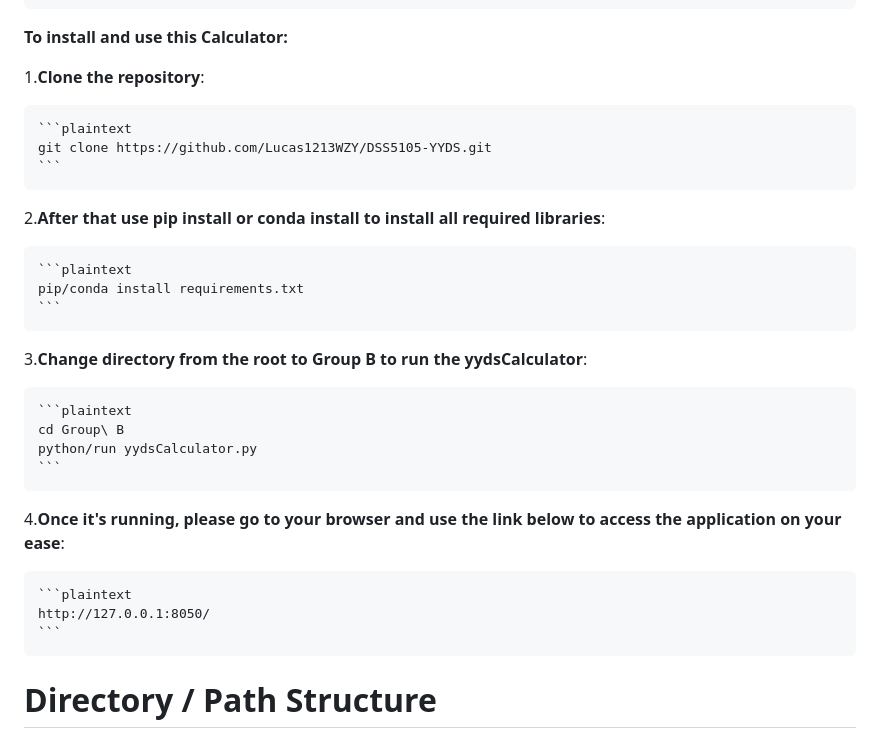
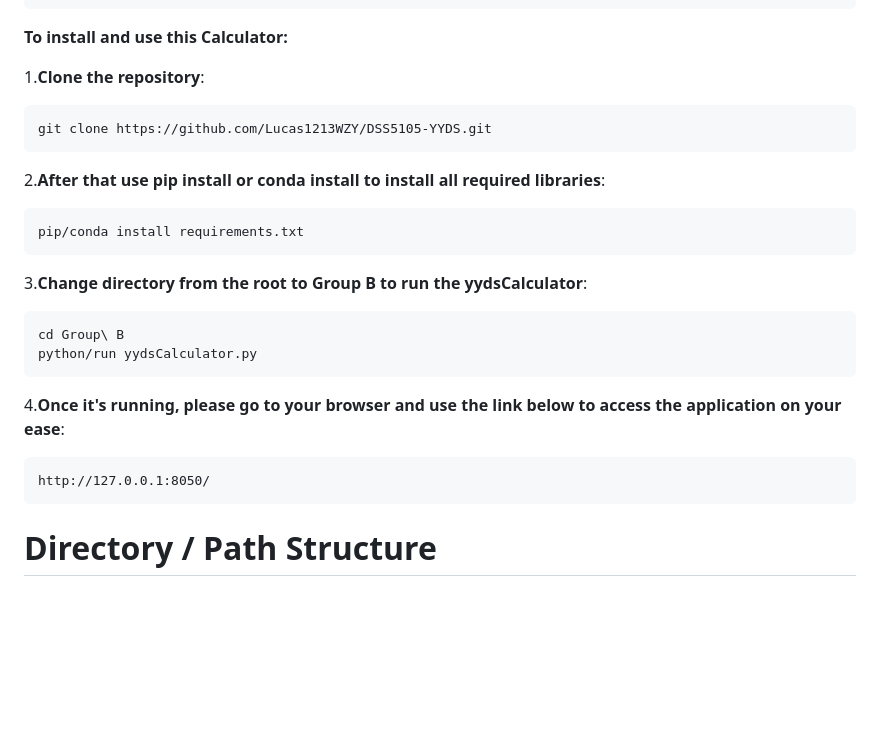
Before and after one commit to Lucas1213WZY/DSS5105-YYDS, a Markdown page: README.md, the part around the change. GitHub-like rendering; blank space fills up the shorter version.

Commit message:
Update README.md change format

````diff
--- a/README.md
+++ b/README.md
@@ -13,28 +13,26 @@
 
 1.**Clone the repository**:
 
-    ```plaintext
     git clone https://github.com/Lucas1213WZY/DSS5105-YYDS.git
-    ```
+
 
 2.**After that use pip install or conda install to install all required libraries**:
 
-    ```plaintext
+
     pip/conda install requirements.txt
-    ```
+
 
 3.**Change directory from the root to Group B to run the yydsCalculator**:
 
-    ```plaintext
+
     cd Group\ B
     python/run yydsCalculator.py
-    ```
+
 
 4.**Once it's running, please go to your browser and use the link below to access the application on your ease**:
 
-    ```plaintext
+
     http://127.0.0.1:8050/
-    ```
 
 
 
````
